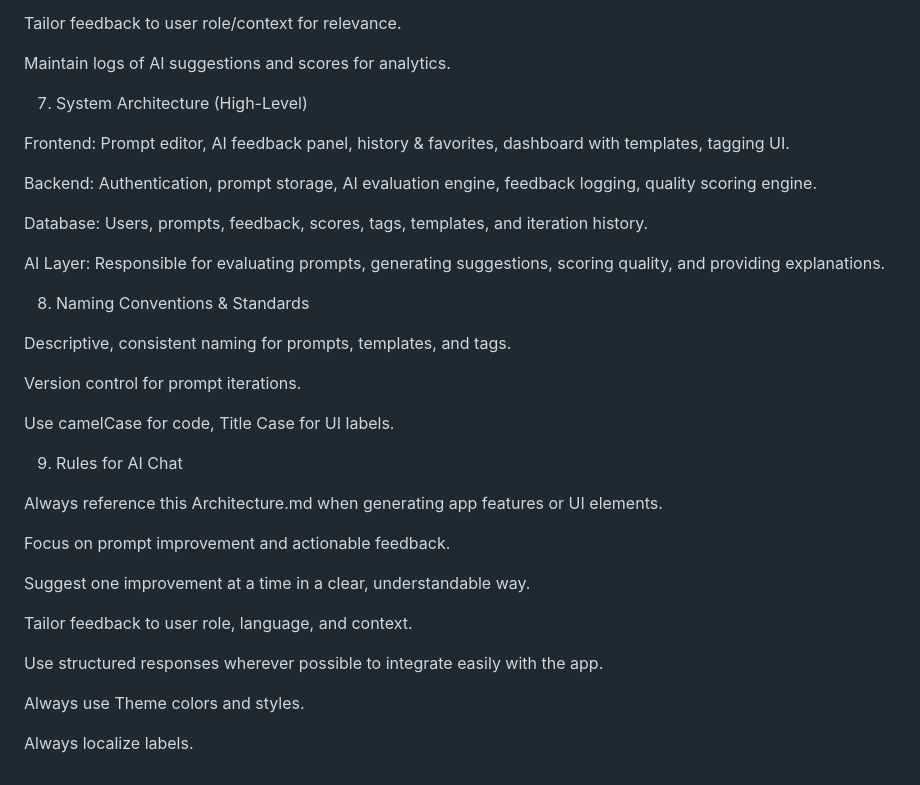
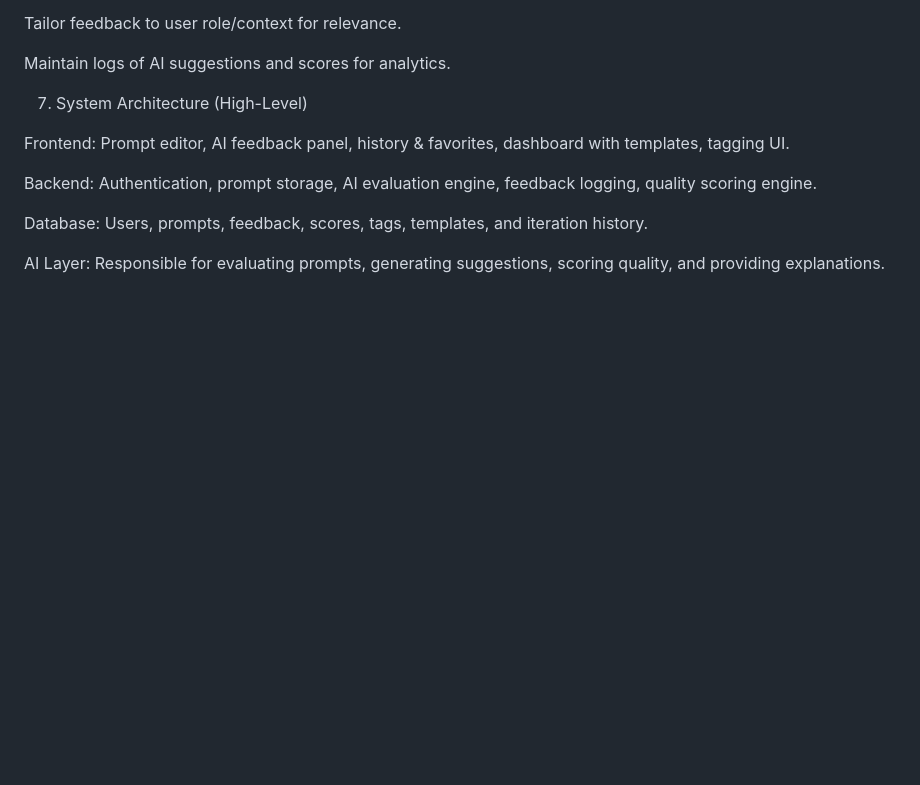
Before and after one commit to arianeleonard/PromptTraining, a Markdown page: Architecture.md, the part around the change. Rendered like a GitHub page; blank space fills up the shorter version.

```diff
--- a/Architecture.md
+++ b/Architecture.md
@@ -120,27 +120,3 @@ Backend: Authentication, prompt storage, AI evaluation engine, feedback logging,
 Database: Users, prompts, feedback, scores, tags, templates, and iteration history.
 
 AI Layer: Responsible for evaluating prompts, generating suggestions, scoring quality, and providing explanations.
-
-8. Naming Conventions & Standards
-
-Descriptive, consistent naming for prompts, templates, and tags.
-
-Version control for prompt iterations.
-
-Use camelCase for code, Title Case for UI labels.
-
-9. Rules for AI Chat
-
-Always reference this Architecture.md when generating app features or UI elements.
-
-Focus on prompt improvement and actionable feedback.
-
-Suggest one improvement at a time in a clear, understandable way.
-
-Tailor feedback to user role, language, and context.
-
-Use structured responses wherever possible to integrate easily with the app.
-
-Always use Theme colors and styles.
-
-Always localize labels.
```
Also changed, not shown: AGENTS.md (added, +34 -0 lines).
